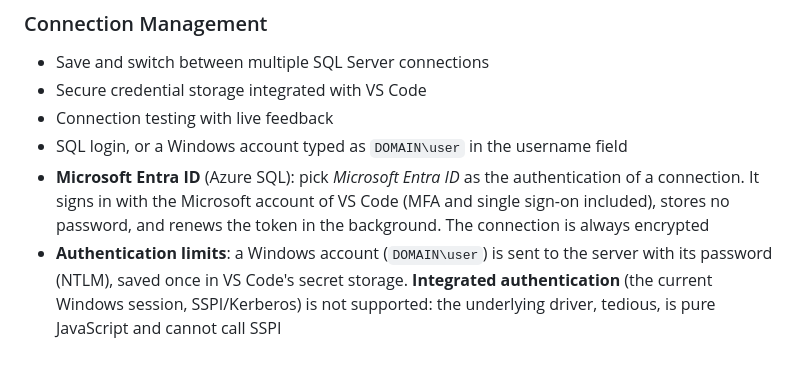
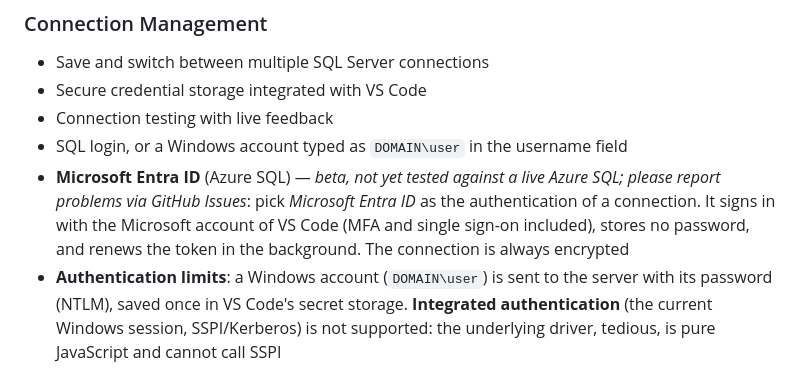
Before and after one commit to INTARYNX/sqlwayfarer, a Markdown page: README.md, the part around the change. Rendered like a GitHub page.

Commit message:
Flag Entra ID sign-in as beta in the README

```diff
--- a/README.md
+++ b/README.md
@@ -109,7 +109,7 @@ A 📜 button on every object in the Explorer generates ready-to-edit scripts st
 - Secure credential storage integrated with VS Code
 - Connection testing with live feedback
 - SQL login, or a Windows account typed as `DOMAIN\user` in the username field
-- **Microsoft Entra ID** (Azure SQL): pick *Microsoft Entra ID* as the authentication of a connection. It signs in with the Microsoft account of VS Code (MFA and single sign-on included), stores no password, and renews the token in the background. The connection is always encrypted
+- **Microsoft Entra ID** (Azure SQL) — *beta, not yet tested against a live Azure SQL; please report problems via GitHub Issues*: pick *Microsoft Entra ID* as the authentication of a connection. It signs in with the Microsoft account of VS Code (MFA and single sign-on included), stores no password, and renews the token in the background. The connection is always encrypted
 - **Authentication limits**: a Windows account (`DOMAIN\user`) is sent to the server with its password (NTLM), saved once in VS Code's secret storage. **Integrated authentication** (the current Windows session, SSPI/Kerberos) is not supported: the underlying driver, tedious, is pure JavaScript and cannot call SSPI
 - **Auto-connect**: the last connection used is reconnected automatically when the panel opens (toggleable, and the last connection stays pre-selected either way)
 
```
